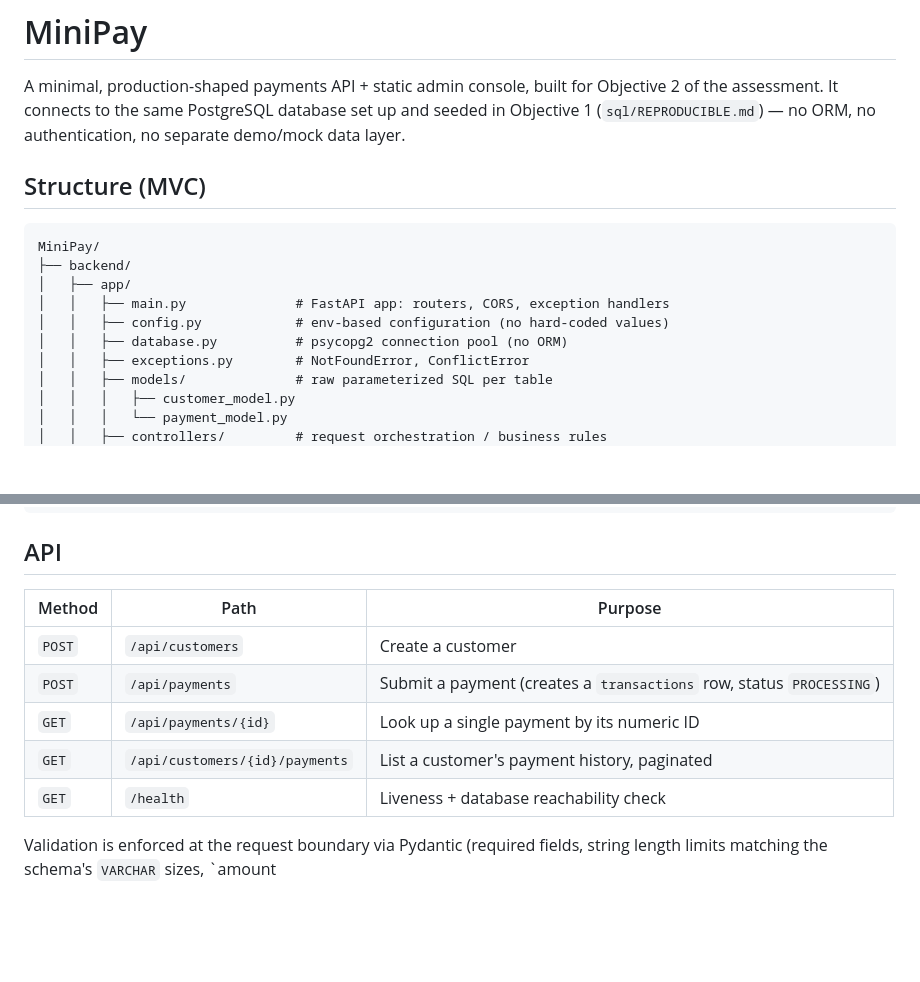
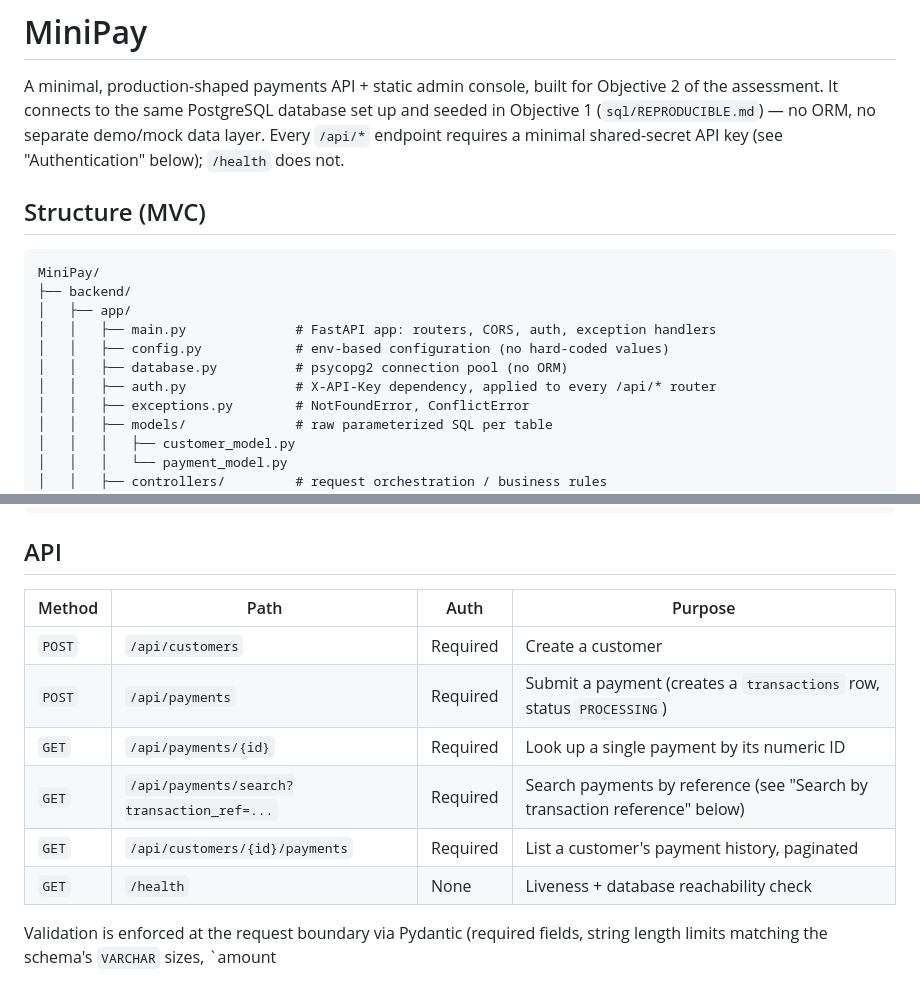
Before and after one commit to owais-963/paysys-assesment-submission, a Markdown page: MiniPay/README.md, 2 parts joined by grey strips. Rendered like a GitHub page; blank space fills up the shorter version.

```diff
--- a/MiniPay/README.md
+++ b/MiniPay/README.md
@@ -3,7 +3,8 @@
 A minimal, production-shaped payments API + static admin console, built for
 Objective 2 of the assessment. It connects to the same PostgreSQL database
 set up and seeded in Objective 1 (`sql/REPRODUCIBLE.md`) — no ORM, no
-authentication, no separate demo/mock data layer.
+separate demo/mock data layer. Every `/api/*` endpoint requires a minimal
+shared-secret API key (see "Authentication" below); `/health` does not.
 
 ## Structure (MVC)
 
@@ -11,9 +12,10 @@ authentication, no separate demo/mock data layer.
 MiniPay/
 ├── backend/
 │   ├── app/
-│   │   ├── main.py              # FastAPI app: routers, CORS, exception handlers
+│   │   ├── main.py              # FastAPI app: routers, CORS, auth, exception handlers
 │   │   ├── config.py            # env-based configuration (no hard-coded values)
 │   │   ├── database.py          # psycopg2 connection pool (no ORM)
+│   │   ├── auth.py              # X-API-Key dependency, applied to every /api/* router
 │   │   ├── exceptions.py        # NotFoundError, ConflictError
 │   │   ├── models/              # raw parameterized SQL per table
 │   │   │   ├── customer_model.py
@@ -43,13 +45,14 @@ MiniPay/
 
 ## API
 
-| Method | Path | Purpose |
-|---|---|---|
-| `POST` | `/api/customers` | Create a customer |
-| `POST` | `/api/payments` | Submit a payment (creates a `transactions` row, status `PROCESSING`) |
-| `GET` | `/api/payments/{id}` | Look up a single payment by its numeric ID |
-| `GET` | `/api/customers/{id}/payments` | List a customer's payment history, paginated |
-| `GET` | `/health` | Liveness + database reachability check |
+| Method | Path | Auth | Purpose |
+|---|---|---|---|
+| `POST` | `/api/customers` | Required | Create a customer |
+| `POST` | `/api/payments` | Required | Submit a payment (creates a `transactions` row, status `PROCESSING`) |
+| `GET` | `/api/payments/{id}` | Required | Look up a single payment by its numeric ID |
+| `GET` | `/api/payments/search?transaction_ref=...` | Required | Search payments by reference (see "Search by transaction reference" below) |
+| `GET` | `/api/customers/{id}/payments` | Required | List a customer's payment history, paginated |
+| `GET` | `/health` | None | Liveness + database reachability check |
 
 Validation is enforced at the request boundary via Pydantic (required
 fields, string length limits matching the schema's `VARCHAR` sizes, `amount
```
Also changed, not shown: other parts of MiniPay/README.md (+39 -5 lines).
